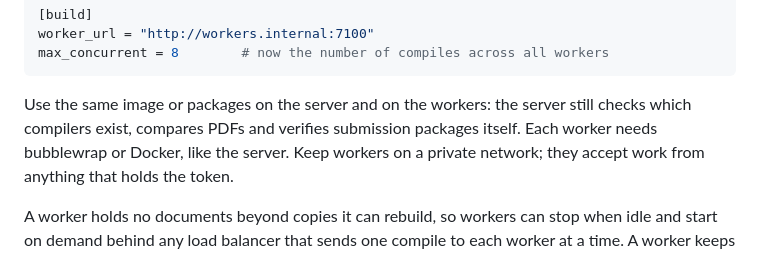
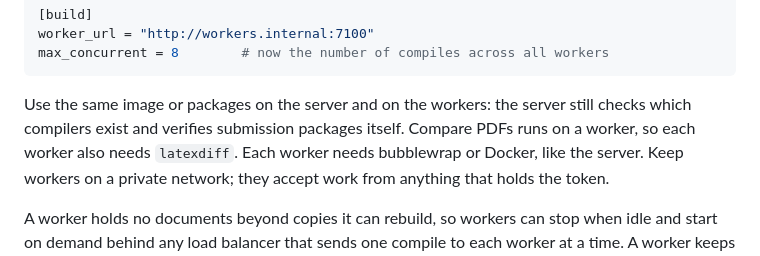
Before and after one commit to Minerva-Laboratories/Galley, a Markdown page: deploy/README.md, the part around the change. Drawn GitHub-style.

Commit message:
Document comparisons on workers, staged imports and idle unloading

````diff
--- a/deploy/README.md
+++ b/deploy/README.md
@@ -145,7 +145,8 @@ max_concurrent = 8        # now the number of compiles across all workers
 ```
 
 Use the same image or packages on the server and on the workers: the server still checks which
-compilers exist, compares PDFs and verifies submission packages itself. Each worker needs
+compilers exist and verifies submission packages itself. Compare PDFs runs on a worker, so each
+worker also needs `latexdiff`. Each worker needs
 bubblewrap or Docker, like the server. Keep workers on a private network; they accept work from
 anything that holds the token.
 
````
Also changed, not shown: docs/SPEC.md (+11 -4 lines).
